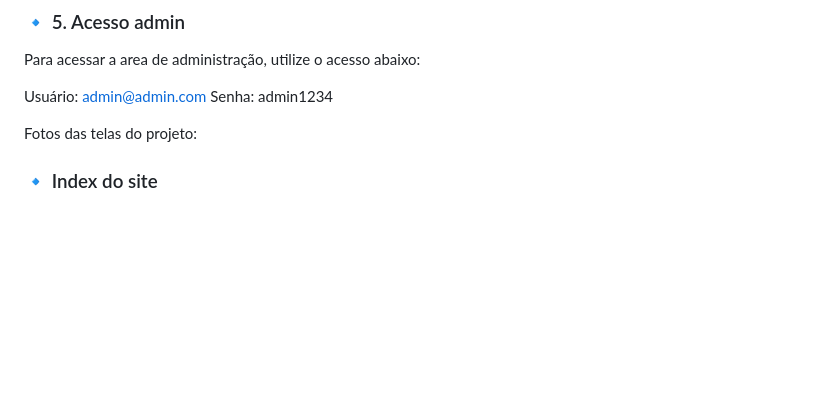
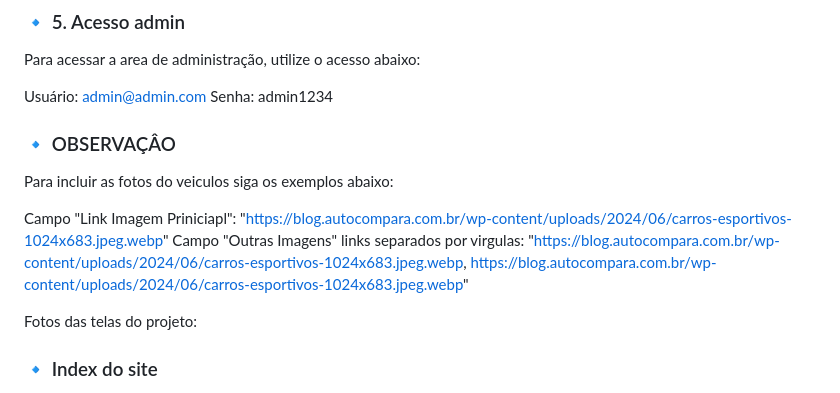
Before and after one commit to RyanMolaia/LPWEB2---Trabalho-Laravel, a Markdown page: README.md, the part around the change. Rendered like a GitHub page; blank space fills up the shorter version.

```diff
--- a/README.md
+++ b/README.md
@@ -45,6 +45,13 @@ Aqui você encontrará o passo a passo necessário para instalar, configurar e e
 
   Usuário: admin@admin.com
   Senha: admin1234
+
+### 🔹 OBSERVAÇÂO
+
+  Para incluir as fotos do veiculos siga os exemplos abaixo:
+
+  Campo "Link Imagem Priniciapl": "https://blog.autocompara.com.br/wp-content/uploads/2024/06/carros-esportivos-1024x683.jpeg.webp"
+  Campo "Outras Imagens" links separados por virgulas: "https://blog.autocompara.com.br/wp-content/uploads/2024/06/carros-esportivos-1024x683.jpeg.webp,         https://blog.autocompara.com.br/wp-content/uploads/2024/06/carros-esportivos-1024x683.jpeg.webp"
 
 
 Fotos das telas do projeto:
```
